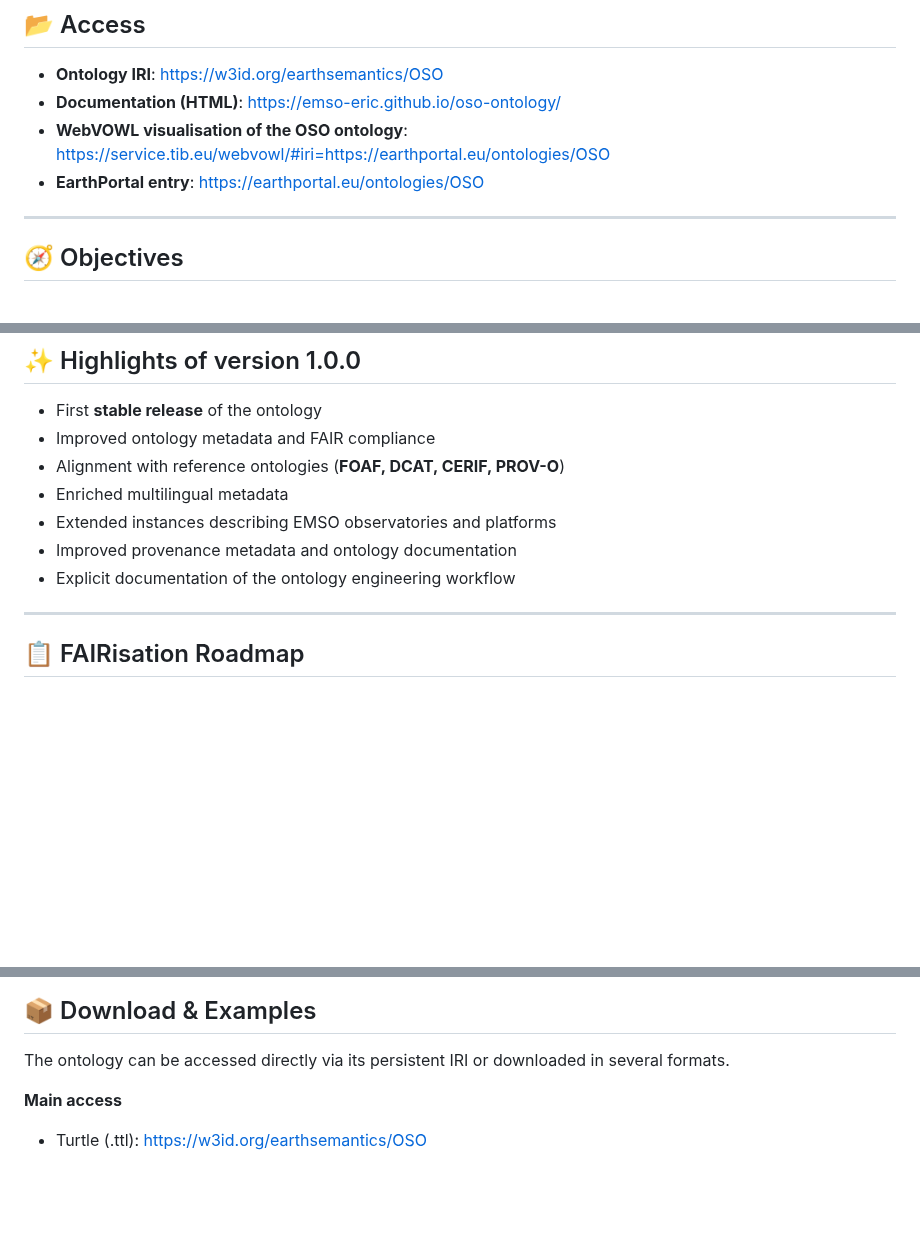
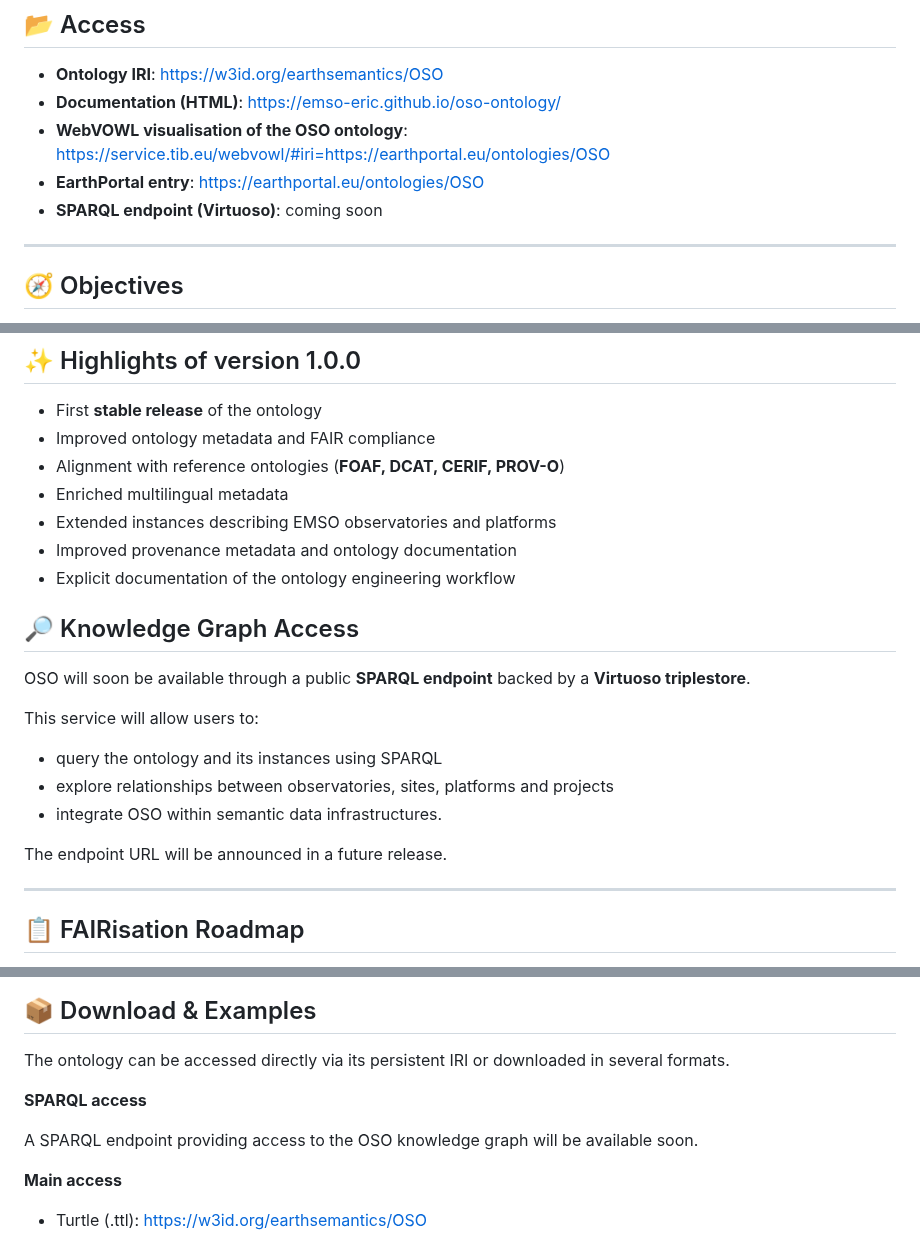
Before and after one commit to emso-eric/oso-ontology, a Markdown page: README.md, 3 parts joined by grey strips. Drawn GitHub-style; blank space fills up the shorter version.

Commit message:
Enhance README with SPARQL endpoint details
Added SPARQL endpoint information and updated formatting.

```diff
--- a/README.md
+++ b/README.md
@@ -16,6 +16,7 @@ The ontology supports the **FAIR management, discovery, and reuse of marine obse
 - **Documentation (HTML)**: https://emso-eric.github.io/oso-ontology/
 - **WebVOWL visualisation of the OSO ontology**: https://service.tib.eu/webvowl/#iri=https://earthportal.eu/ontologies/OSO
 - **EarthPortal entry**: https://earthportal.eu/ontologies/OSO
+- **SPARQL endpoint (Virtuoso)**: coming soon
 
 ---
 
@@ -41,6 +42,18 @@ OSO aims to:
 - Improved provenance metadata and ontology documentation
 - Explicit documentation of the ontology engineering workflow
 
+## 🔎 Knowledge Graph Access
+
+OSO will soon be available through a public **SPARQL endpoint** backed by a **Virtuoso triplestore**.
+
+This service will allow users to:
+
+- query the ontology and its instances using SPARQL
+- explore relationships between observatories, sites, platforms and projects
+- integrate OSO within semantic data infrastructures.
+
+The endpoint URL will be announced in a future release.
+
 ---
 
 ## 📋 FAIRisation Roadmap
@@ -58,6 +71,10 @@ Feedback and contributions are welcome to further improve FAIR compliance.
 ## 📦 Download & Examples
 
 The ontology can be accessed directly via its persistent IRI or downloaded in several formats.
+
+**SPARQL access**
+
+A SPARQL endpoint providing access to the OSO knowledge graph will be available soon.
 
 **Main access**
 
```
Also changed, not shown: other parts of README.md (+5 -1 lines).
